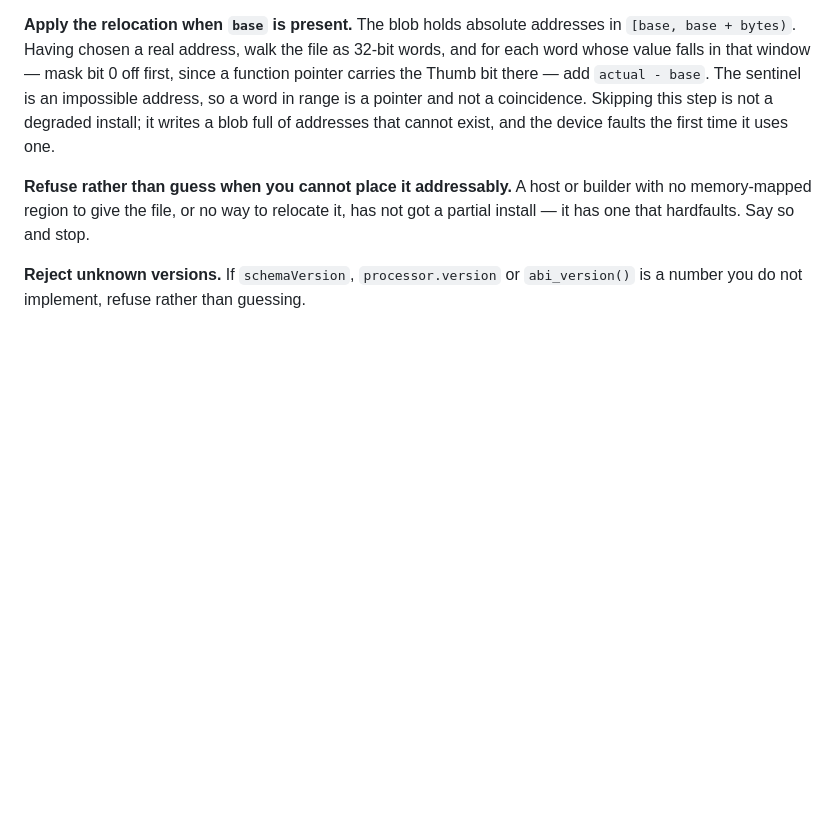
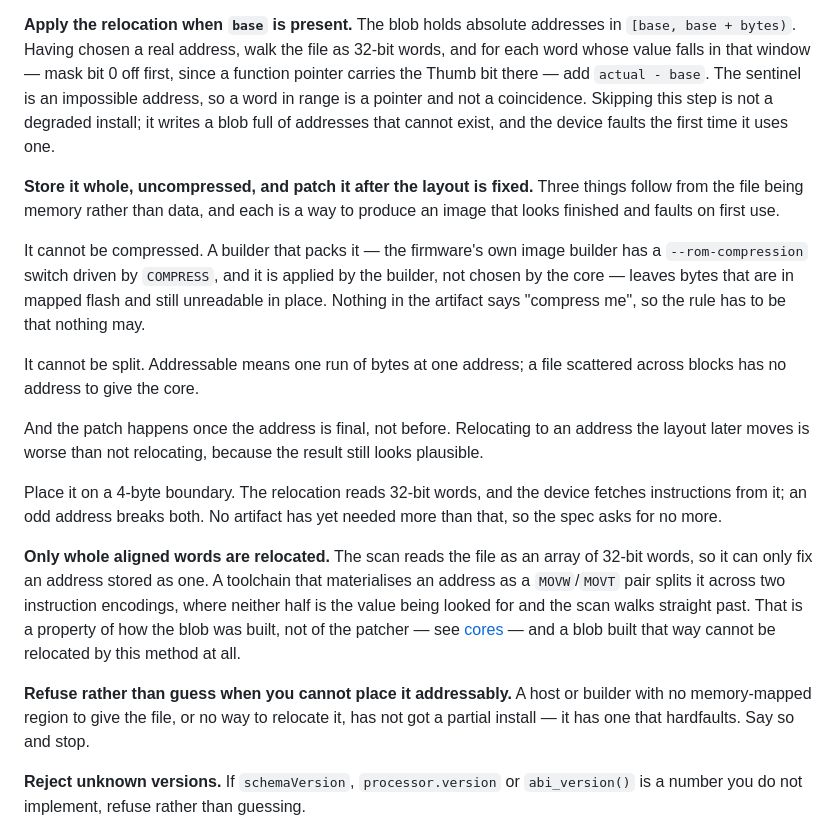
Before and after one commit to slash-proc/gwrg-dist-spec, a Markdown page: spec/05-host.md, the part around the change. GitHub-like rendering; blank space fills up the shorter version.

```diff
--- a/spec/05-host.md
+++ b/spec/05-host.md
@@ -127,6 +127,35 @@ pointer and not a coincidence. Skipping this step is not a degraded install; it
 writes a blob full of addresses that cannot exist, and the device faults the
 first time it uses one.
 
+**Store it whole, uncompressed, and patch it after the layout is fixed.**
+Three things follow from the file being memory rather than data, and each is a
+way to produce an image that looks finished and faults on first use.
+
+It cannot be compressed. A builder that packs it — the firmware's own image
+builder has a `--rom-compression` switch driven by `COMPRESS`, and it is
+applied by the builder, not chosen by the core — leaves bytes that are in
+mapped flash and still unreadable in place. Nothing in the artifact says
+"compress me", so the rule has to be that nothing may.
+
+It cannot be split. Addressable means one run of bytes at one address; a file
+scattered across blocks has no address to give the core.
+
+And the patch happens once the address is final, not before. Relocating to an
+address the layout later moves is worse than not relocating, because the result
+still looks plausible.
+
+Place it on a 4-byte boundary. The relocation reads 32-bit words, and the
+device fetches instructions from it; an odd address breaks both. No artifact
+has yet needed more than that, so the spec asks for no more.
+
+**Only whole aligned words are relocated.** The scan reads the file as an array
+of 32-bit words, so it can only fix an address stored as one. A toolchain that
+materialises an address as a `MOVW`/`MOVT` pair splits it across two instruction
+encodings, where neither half is the value being looked for and the scan walks
+straight past. That is a property of how the blob was built, not of the patcher
+— see [cores](07-cores.md) — and a blob built that way cannot be relocated by
+this method at all.
+
 **Refuse rather than guess when you cannot place it addressably.** A host or
 builder with no memory-mapped region to give the file, or no way to relocate it,
 has not got a partial install — it has one that hardfaults. Say so and stop.
```
Also changed, not shown: README.md (+35 -14 lines).
